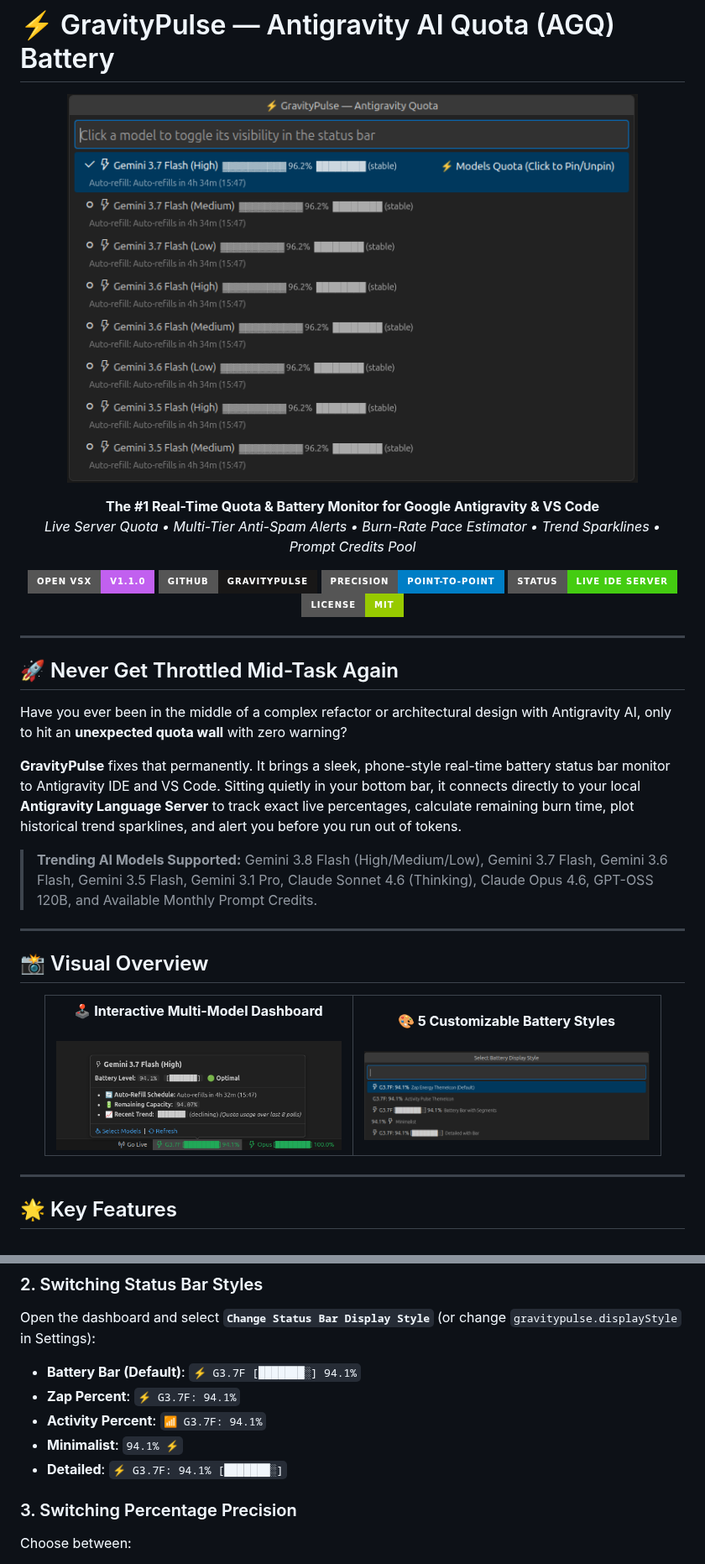
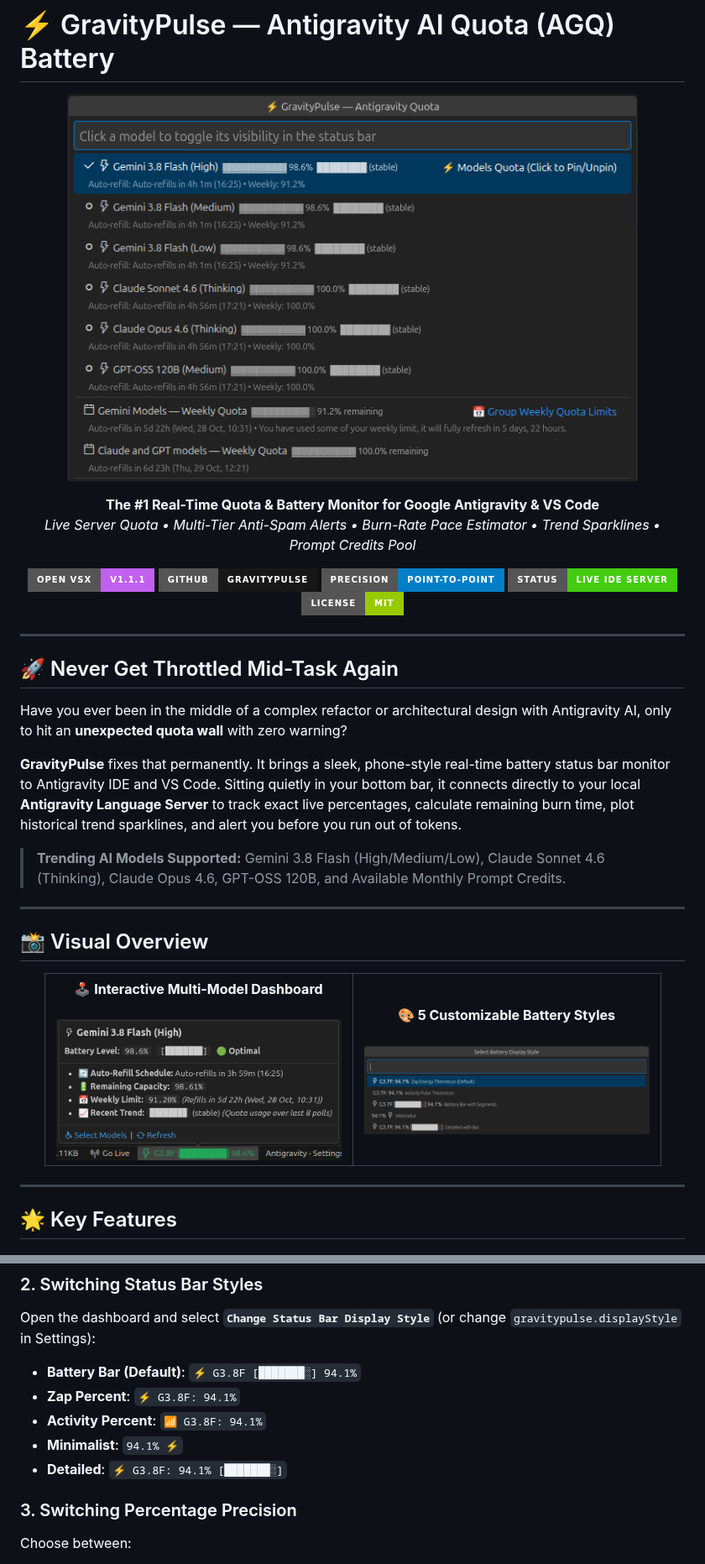
Before and after one commit to Akhil-Prajapati/GravityPulse, a Markdown page: README.md, 2 parts joined by grey strips. Shown at 84% size. Rendered like a GitHub page; pictures changed too: assets/popover.png, assets/preview.png; badges without logos.

```diff
--- a/README.md
+++ b/README.md
@@ -10,7 +10,7 @@
 </p>
 
 <p align="center">
-  <a href="https://open-vsx.org/extension/akhilninja/gravity-pulse"><img src="https://img.shields.io/badge/Open%20VSX-v1.1.0-C160EF?style=for-the-badge&logo=visualstudiocode" alt="Open VSX" /></a>
+  <a href="https://open-vsx.org/extension/akhilninja/gravity-pulse"><img src="https://img.shields.io/badge/Open%20VSX-v1.1.1-C160EF?style=for-the-badge&logo=visualstudiocode" alt="Open VSX" /></a>
   <a href="https://github.com/Akhil-Prajapati/GravityPulse"><img src="https://img.shields.io/badge/GitHub-GravityPulse-181717?style=for-the-badge&logo=github" alt="GitHub" /></a>
   <img src="https://img.shields.io/badge/precision-point--to--point-blue?style=for-the-badge" alt="Precision" />
   <img src="https://img.shields.io/badge/status-live%20IDE%20server-brightgreen?style=for-the-badge" alt="Status" />
@@ -25,7 +25,7 @@ Have you ever been in the middle of a complex refactor or architectural design w
 
 **GravityPulse** fixes that permanently. It brings a sleek, phone-style real-time battery status bar monitor to Antigravity IDE and VS Code. Sitting quietly in your bottom bar, it connects directly to your local **Antigravity Language Server** to track exact live percentages, calculate remaining burn time, plot historical trend sparklines, and alert you before you run out of tokens.
 
-> **Trending AI Models Supported:** Gemini 3.8 Flash (High/Medium/Low), Gemini 3.7 Flash, Gemini 3.6 Flash, Gemini 3.5 Flash, Gemini 3.1 Pro, Claude Sonnet 4.6 (Thinking), Claude Opus 4.6, GPT-OSS 120B, and Available Monthly Prompt Credits.
+> **Trending AI Models Supported:** Gemini 3.8 Flash (High/Medium/Low), Claude Sonnet 4.6 (Thinking), Claude Opus 4.6, GPT-OSS 120B, and Available Monthly Prompt Credits.
 
 ---
 
@@ -107,11 +107,11 @@ Have you ever been in the middle of a complex refactor or architectural design w
 
 ### 2. Switching Status Bar Styles
 Open the dashboard and select **`Change Status Bar Display Style`** (or change `gravitypulse.displayStyle` in Settings):
-- **Battery Bar (Default)**: `⚡ G3.7F [███████░] 94.1%`
-- **Zap Percent**: `⚡ G3.7F: 94.1%`
-- **Activity Percent**: `📶 G3.7F: 94.1%`
+- **Battery Bar (Default)**: `⚡ G3.8F [███████░] 94.1%`
+- **Zap Percent**: `⚡ G3.8F: 94.1%`
+- **Activity Percent**: `📶 G3.8F: 94.1%`
 - **Minimalist**: `94.1% ⚡`
-- **Detailed**: `⚡ G3.7F: 94.1% [███████░]`
+- **Detailed**: `⚡ G3.8F: 94.1% [███████░]`
 
 ### 3. Switching Percentage Precision
 Choose between:
```
Also changed, not shown: other parts of README.md (+5 -5 lines), 8 other files.
